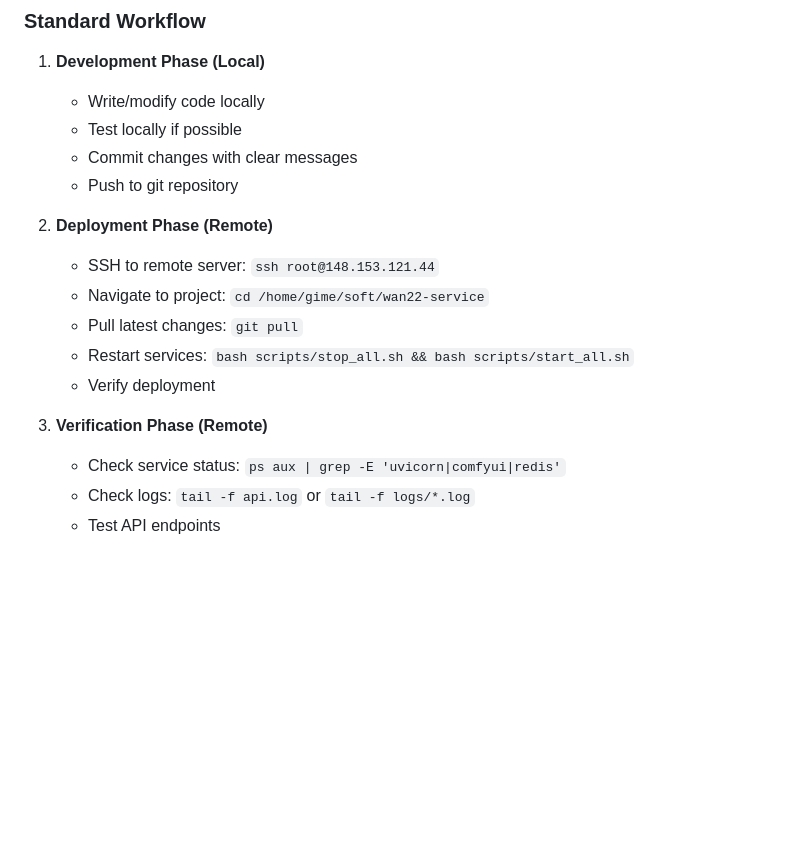
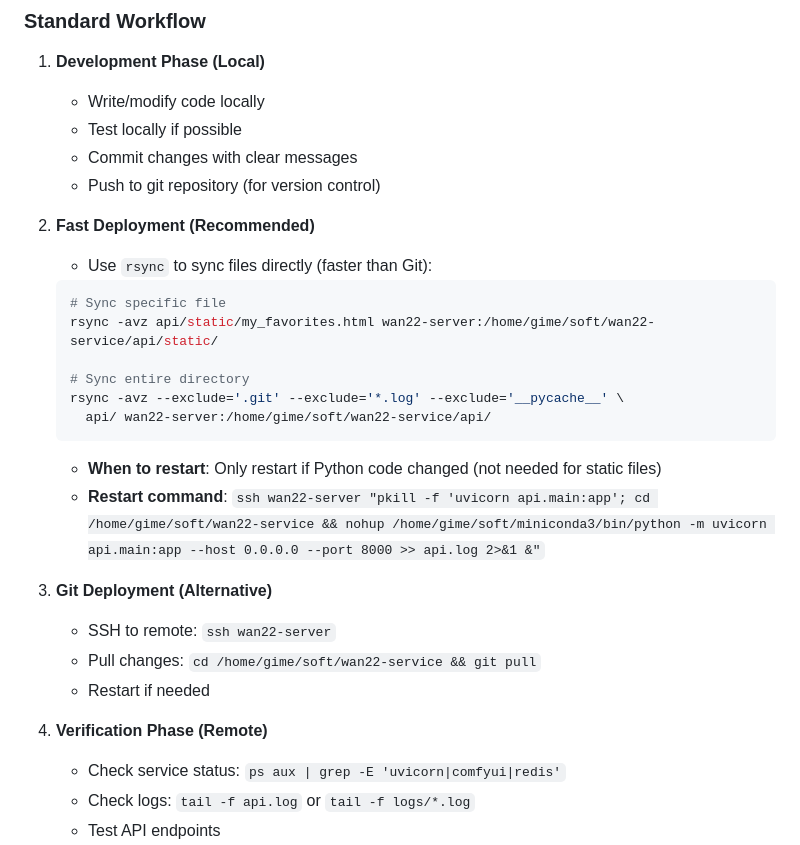
Before and after one commit to hunan889/chain_video_generator, a Markdown page: CLAUDE.md, the part around the change. Rendered like a GitHub page; blank space fills up the shorter version.

Commit message:
docs: Add rsync fast deployment to standard workflow
- Recommend rsync for faster file sync (skip Git pull)
- Document when to restart services vs static file changes
- Keep Git as alternative for version control

Co-Authored-By: Claude Sonnet 4.5 <noreply@anthropic.com>

````diff
--- a/CLAUDE.md
+++ b/CLAUDE.md
@@ -37,16 +37,27 @@ Wan2.2 Video Generation Service — FastAPI wrapper around ComfyUI for Wan2.2 T2
    - Write/modify code locally
    - Test locally if possible
    - Commit changes with clear messages
-   - Push to git repository
+   - Push to git repository (for version control)
 
-2. **Deployment Phase (Remote)**
-   - SSH to remote server: `ssh root@148.153.121.44`
-   - Navigate to project: `cd /home/gime/soft/wan22-service`
-   - Pull latest changes: `git pull`
-   - Restart services: `bash scripts/stop_all.sh && bash scripts/start_all.sh`
-   - Verify deployment
+2. **Fast Deployment (Recommended)**
+   - Use `rsync` to sync files directly (faster than Git):
+   ```bash
+   # Sync specific file
+   rsync -avz api/static/my_favorites.html wan22-server:/home/gime/soft/wan22-service/api/static/
 
-3. **Verification Phase (Remote)**
+   # Sync entire directory
+   rsync -avz --exclude='.git' --exclude='*.log' --exclude='__pycache__' \
+     api/ wan22-server:/home/gime/soft/wan22-service/api/
+   ```
+   - **When to restart**: Only restart if Python code changed (not needed for static files)
+   - **Restart command**: `ssh wan22-server "pkill -f 'uvicorn api.main:app'; cd /home/gime/soft/wan22-service && nohup /home/gime/soft/miniconda3/bin/python -m uvicorn api.main:app --host 0.0.0.0 --port 8000 >> api.log 2>&1 &"`
+
+3. **Git Deployment (Alternative)**
+   - SSH to remote: `ssh wan22-server`
+   - Pull changes: `cd /home/gime/soft/wan22-service && git pull`
+   - Restart if needed
+
+4. **Verification Phase (Remote)**
    - Check service status: `ps aux | grep -E 'uvicorn|comfyui|redis'`
    - Check logs: `tail -f api.log` or `tail -f logs/*.log`
    - Test API endpoints
````
